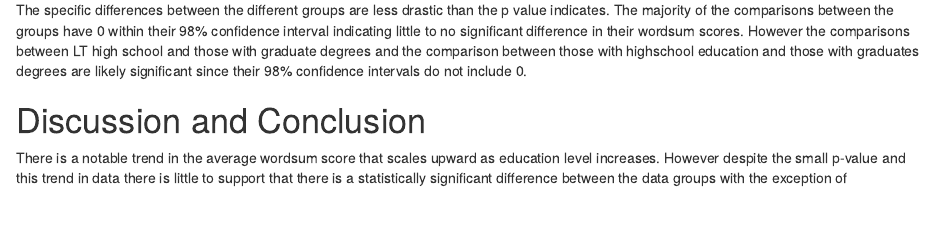
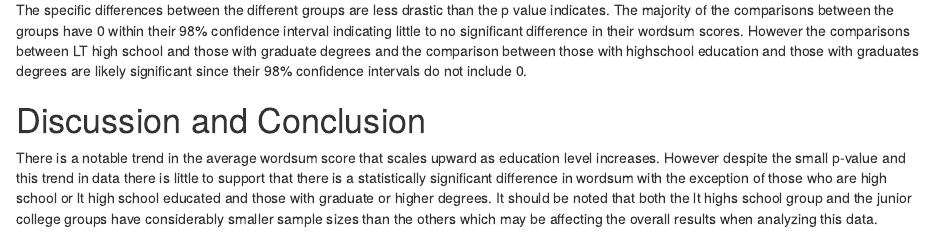
Before and after one commit to c-rice7/WUP_04, an R Markdown document (WUP_04.rmd): the page in a window 1100 px wide, from 2180 px down. Rendered offline with R 4.5, knitr and Pandoc, with nearby package versions; some code elsewhere in the file could not run offline.

Commit message:
added discussion and conclusion

```diff
--- a/WUP_04.rmd
+++ b/WUP_04.rmd
@@ -77,4 +77,4 @@ The specific differences between the different groups are less drastic than the
 
 <!--Discussion and conclusion here.  If you found a relationship be sure to consider whether the relationship occurs because one of the variavbles causes the other, or whether they perhasps are related for some other reason.  Watch the chapter 6 videos from the GeorgeTown videos collection.!-->
 
-There is a notable trend in the average wordsum score that scales upward as education level increases. However despite the small p-value and this trend in data there is little to support that there is a statistically significant difference between the data groups with the exception of
+There is a notable trend in the average wordsum score that scales upward as education level increases. However despite the small p-value and this trend in data there is little to support that there is a statistically significant difference in wordsum with the exception of those who are high school or lt high school educated and those with graduate or higher degrees. It should be noted that both the lt highs school group and the junior college groups have considerably smaller sample sizes than the others which may be affecting the overall results when analyzing this data.
```
